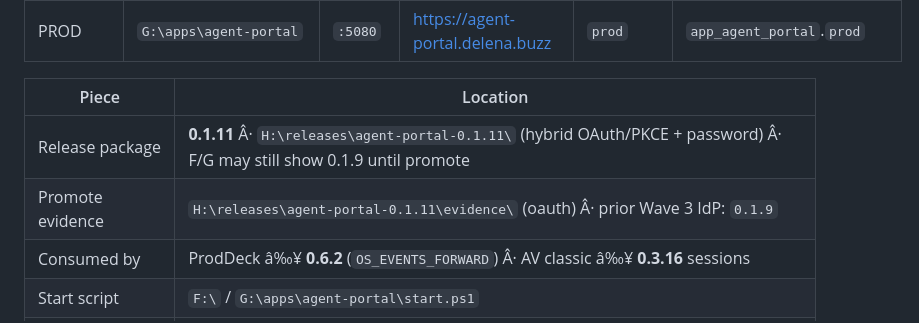
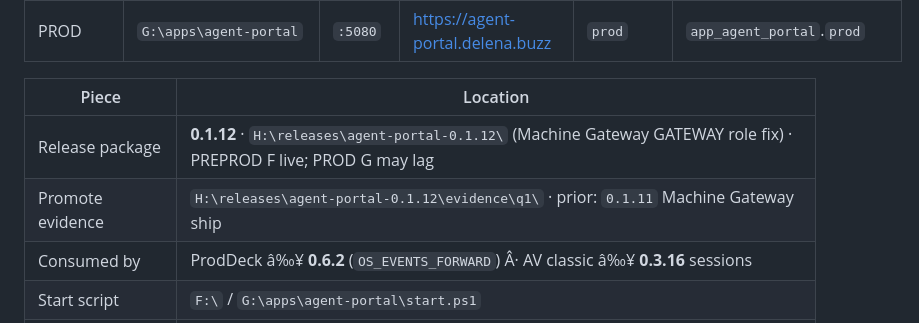
Before and after one commit to sivaram311/agent-portal, a Markdown page: docs/OPS.md, the part around the change. Drawn GitHub-style.

Commit message:
docs: record agent-portal 0.1.12 Q1 PREPROD promote

```diff
--- a/docs/OPS.md
+++ b/docs/OPS.md
@@ -12,8 +12,8 @@ Machine standing orders: `E:\MyAgent\workflow\CONSCIOUS.md` (drives, ports, DB s
 
 | Piece | Location |
 |-------|----------|
-| Release package | **0.1.11** Â· `H:\releases\agent-portal-0.1.11\` (hybrid OAuth/PKCE + password) Â· F/G may still show 0.1.9 until promote |
-| Promote evidence | `H:\releases\agent-portal-0.1.11\evidence\` (oauth) Â· prior Wave 3 IdP: `0.1.9` |
+| Release package | **0.1.12** · `H:\releases\agent-portal-0.1.12\` (Machine Gateway GATEWAY role fix) · PREPROD F live; PROD G may lag |
+| Promote evidence | `H:\releases\agent-portal-0.1.12\evidence\q1\` · prior: `0.1.11` Machine Gateway ship |
 | Consumed by | ProdDeck â‰¥ **0.6.2** (`OS_EVENTS_FORWARD`) Â· AV classic â‰¥ **0.3.16** sessions |
 | Start script | `F:\` / `G:\apps\agent-portal\start.ps1` |
 | Nginx confs | `E:\Source\Deployment\conf\apps\agent-portal*.delena.buzz.conf` |
```
